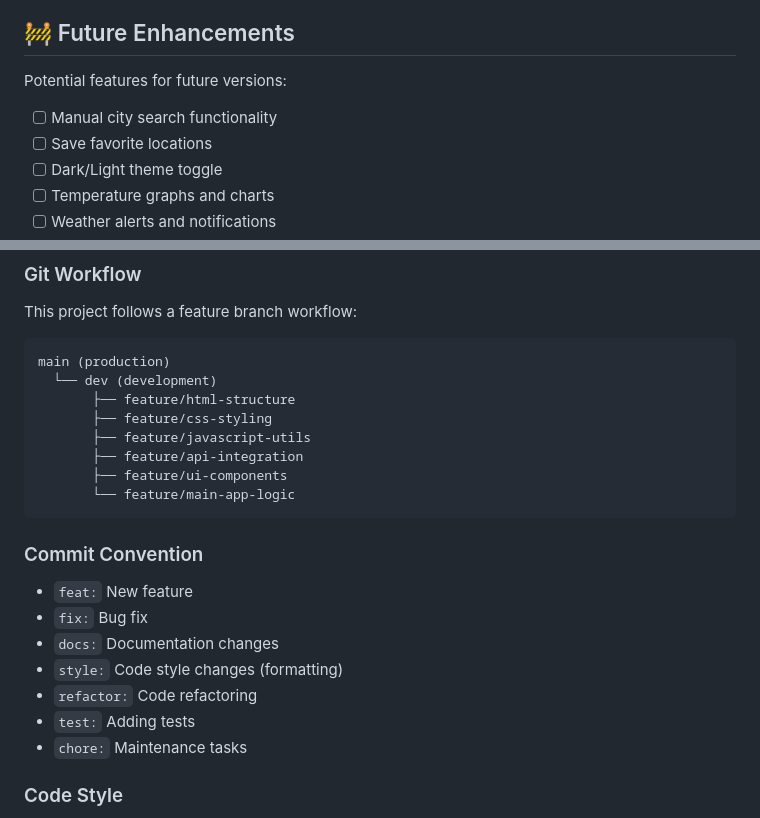
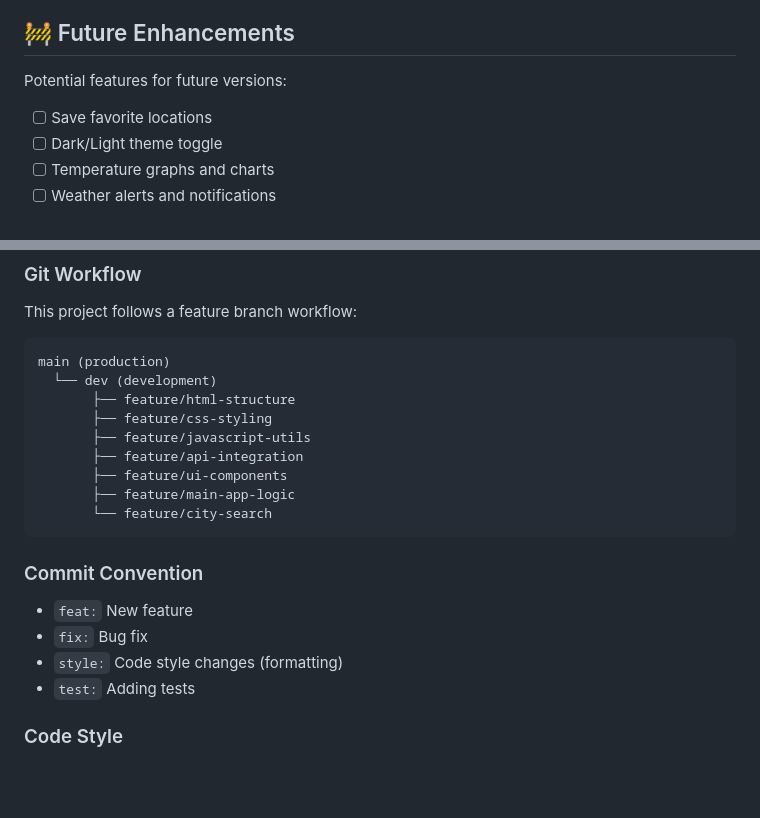
Before and after one commit to gzifoto-spec/MobileWeatherReportApp, a Markdown page: README.md, 2 parts joined by grey strips. Drawn GitHub-style; blank space fills up the shorter version.

Commit message:
Update README.md some minor fixing

````diff
--- a/README.md
+++ b/README.md
@@ -244,7 +244,6 @@ MobileWeatherReportApp/
 
 Potential features for future versions:
 
-- [ ] Manual city search functionality
 - [ ] Save favorite locations
 - [ ] Dark/Light theme toggle
 - [ ] Temperature graphs and charts
@@ -318,18 +317,16 @@ main (production)
        ├── feature/javascript-utils
        ├── feature/api-integration
        ├── feature/ui-components
-       └── feature/main-app-logic
+       ├── feature/main-app-logic
+       └── feature/city-search
 ```
 
 ### Commit Convention
 
 - `feat:` New feature
 - `fix:` Bug fix
-- `docs:` Documentation changes
 - `style:` Code style changes (formatting)
-- `refactor:` Code refactoring
 - `test:` Adding tests
-- `chore:` Maintenance tasks
 
 ### Code Style
 
````
